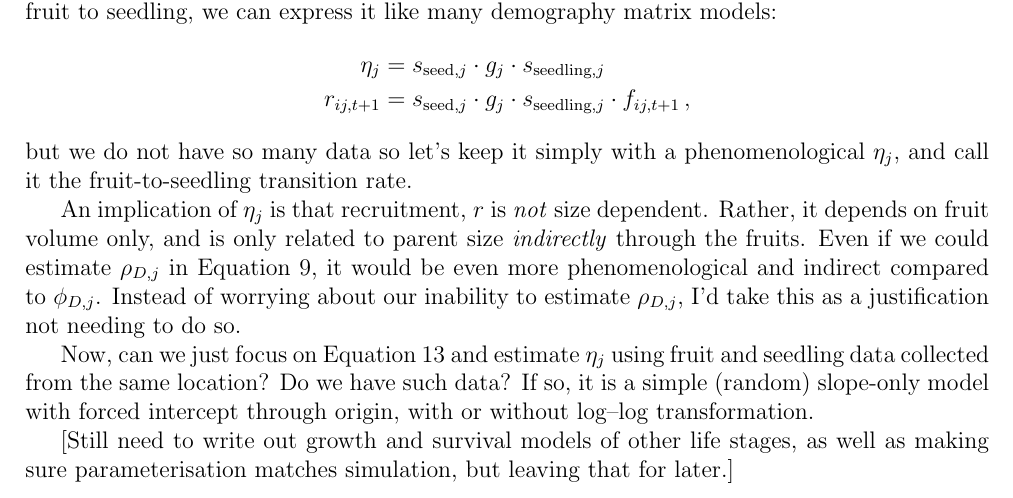
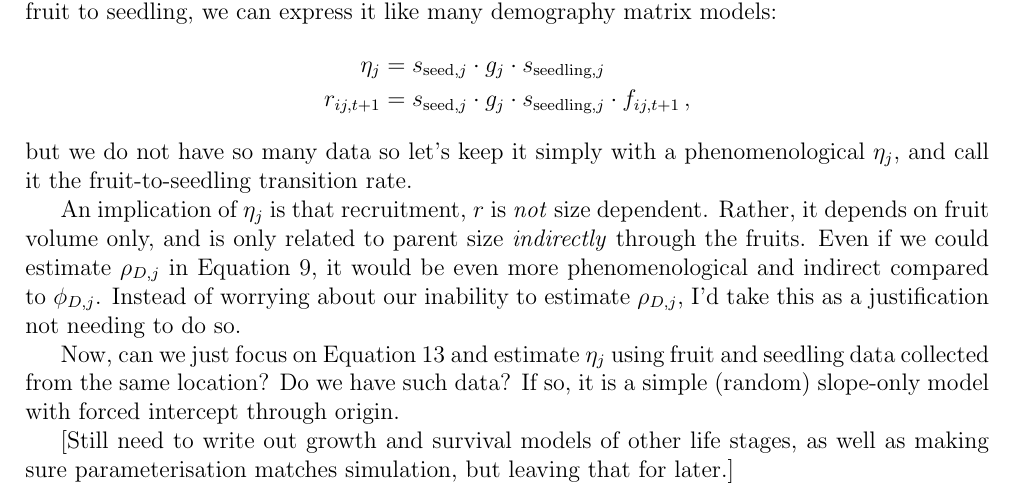
Before and after one commit to wengngai/NSSF_IBMs, a LaTeX document (doc/formulation.tex): part of page 3 of 3, cut so that both start at the same text. Compiled offline with pdfLaTeX.

Commit message:
remove a sentence that prob is false

```diff
--- a/doc/formulation.tex
+++ b/doc/formulation.tex
@@ -83,7 +83,7 @@ but we do not have so many data so let's keep it simply with a phenomenological
 
 An implication of $\eta_j$ is that recruitment, $r$ is \textit{not} size dependent. Rather, it depends on fruit volume only, and is only related to parent size \textit{indirectly} through the fruits. Even if we could estimate $\rho_{D,j}$ in Equation \ref{eq:recruit}, it would be even more phenomenological and indirect compared to $\phi_{D,j}$. Instead of worrying about our inability to estimate $\rho_{D,j}$, I'd take this as a justification not needing to do so.
 
-Now, can we just focus on Equation \ref{eq:rf_convert} and estimate $\eta_j$ using fruit and seedling data collected from the same location? Do we have such data? If so, it is a simple (random) slope-only model with forced intercept through origin, with or without log--log transformation.
+Now, can we just focus on Equation \ref{eq:rf_convert} and estimate $\eta_j$ using fruit and seedling data collected from the same location? Do we have such data? If so, it is a simple (random) slope-only model with forced intercept through origin.
 
 [Still need to write out growth and survival models of other life stages, as well as making sure parameterisation matches simulation, but leaving that for later.]
 
```
Also changed, not shown: doc/formulation.pdf.
